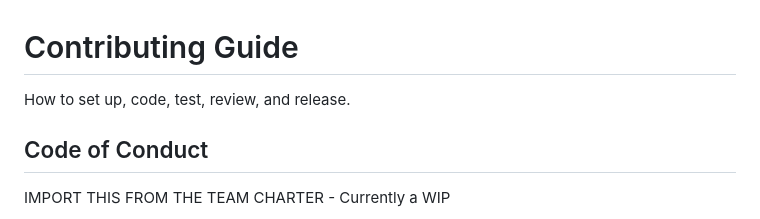
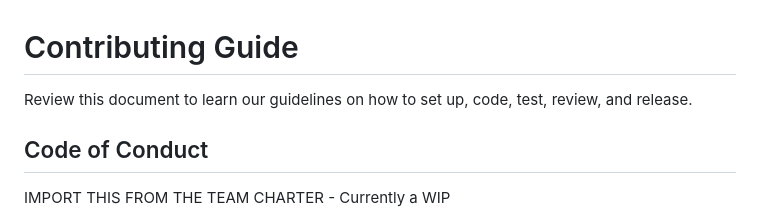
Before and after one commit to russ8412/OHSU-SkillTrack, a Markdown page: CONTRIBUTING.md, the part around the change. Rendered like a GitHub page.

```diff
--- a/CONTRIBUTING.md
+++ b/CONTRIBUTING.md
@@ -1,6 +1,6 @@
 # Contributing Guide
 
-How to set up, code, test, review, and release.
+Review this document to learn our guidelines on how to set up, code, test, review, and release.
 
 ## Code of Conduct
 IMPORT THIS FROM THE TEAM CHARTER - Currently a WIP
```
